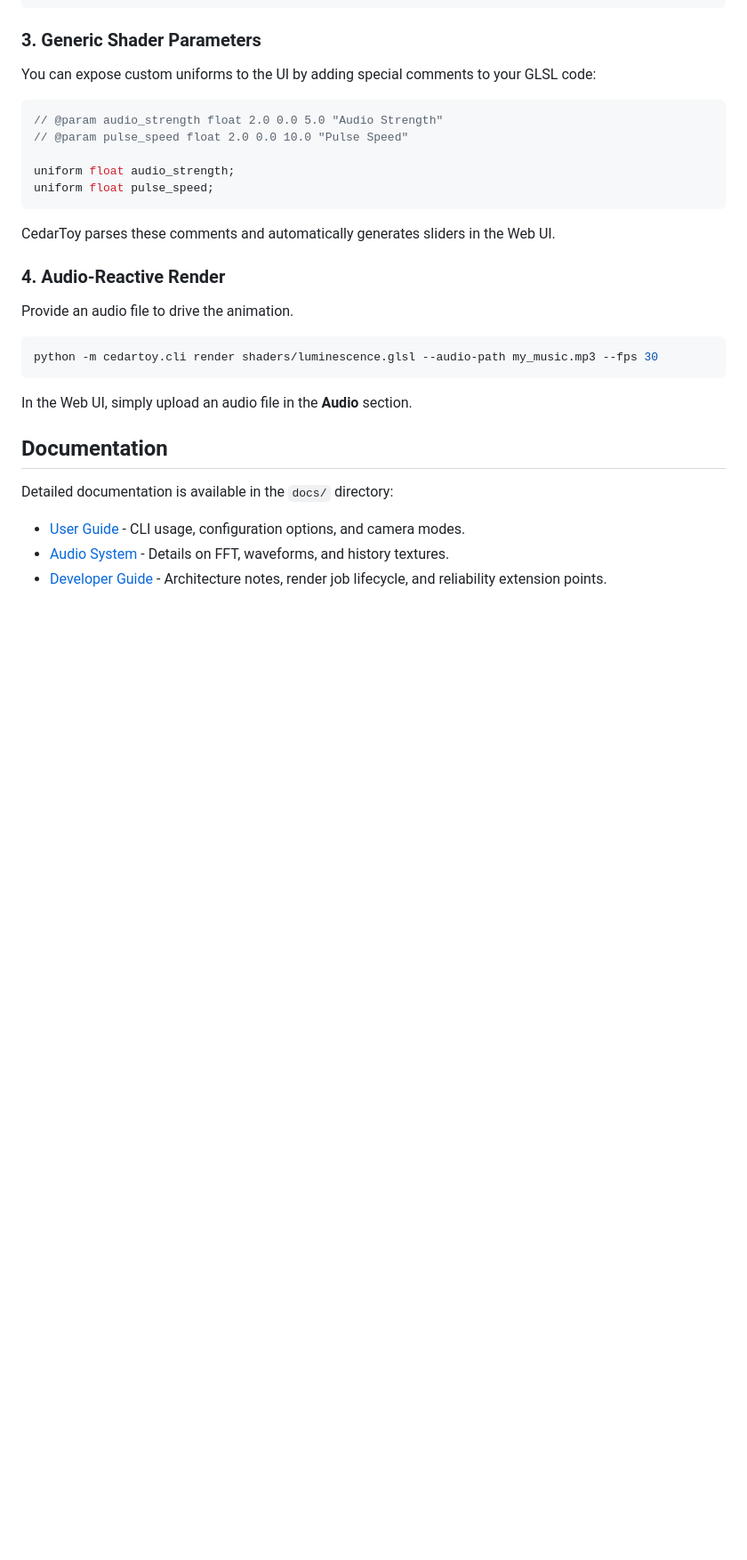
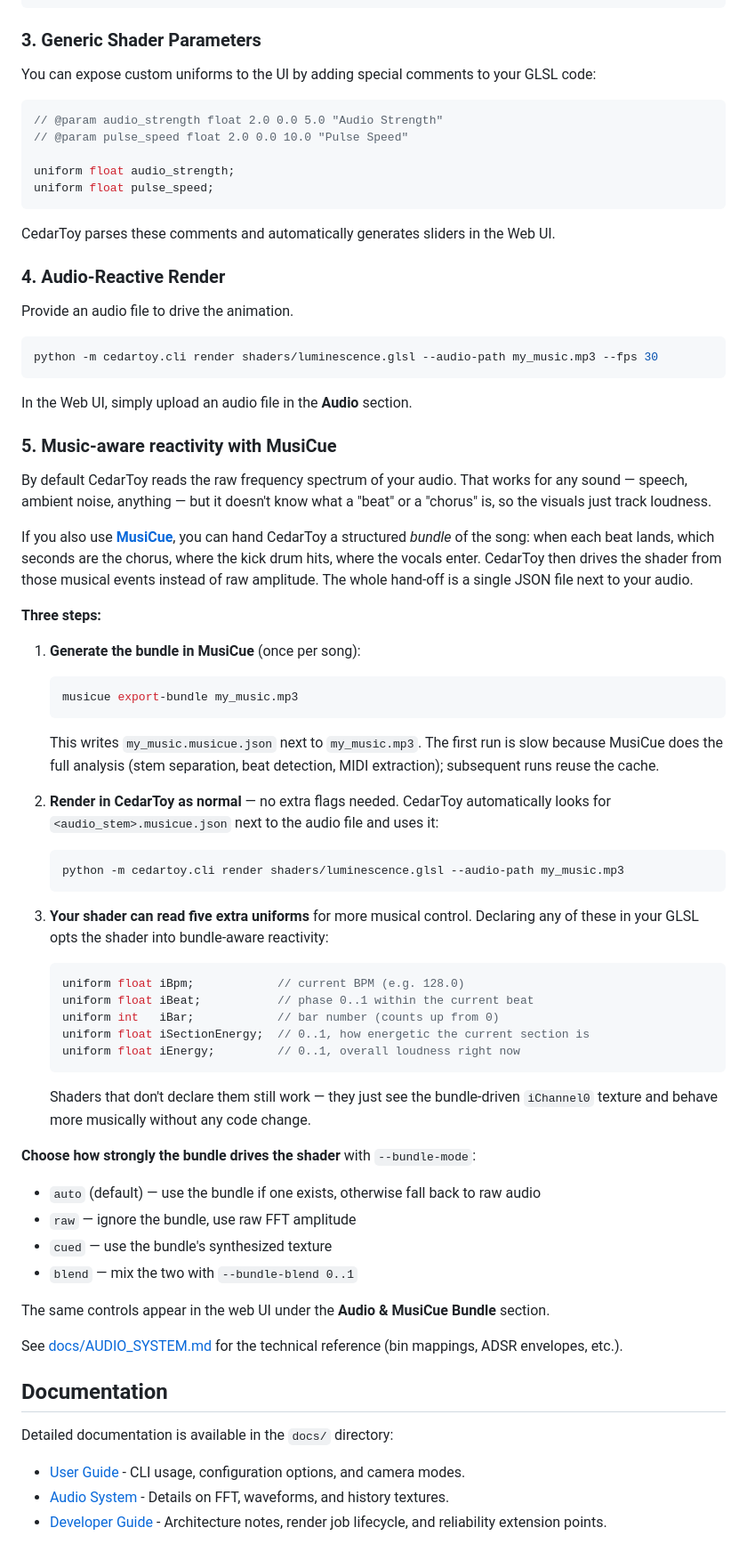
Before and after one commit to cedarconnor/cedartoy, a Markdown page: README.md, the part around one of its changes. Shown at 89% size. Rendered like a GitHub page; blank space fills up the shorter version.

Commit message:
docs(readme): add Quick Start §5 for MusiCue bundle workflow
Plain-English walkthrough: export-bundle in MusiCue, render in CedarToy,
five new uniforms shaders can read. Documents --bundle-mode auto/raw/cued/blend.

Co-Authored-By: Claude Opus 4.7 (1M context) <noreply@anthropic.com>

````diff
--- a/README.md
+++ b/README.md
@@ -88,6 +88,51 @@ python -m cedartoy.cli render shaders/luminescence.glsl --audio-path my_music.mp
 ```
 In the Web UI, simply upload an audio file in the **Audio** section.
 
+### 5. Music-aware reactivity with MusiCue
+
+By default CedarToy reads the raw frequency spectrum of your audio. That works for any sound — speech, ambient noise, anything — but it doesn't know what a "beat" or a "chorus" is, so the visuals just track loudness.
+
+If you also use **[MusiCue](https://github.com/cedarconnor/MusiCue)**, you can hand CedarToy a structured *bundle* of the song: when each beat lands, which seconds are the chorus, where the kick drum hits, where the vocals enter. CedarToy then drives the shader from those musical events instead of raw amplitude. The whole hand-off is a single JSON file next to your audio.
+
+**Three steps:**
+
+1. **Generate the bundle in MusiCue** (once per song):
+
+   ```bash
+   musicue export-bundle my_music.mp3
+   ```
+
+   This writes `my_music.musicue.json` next to `my_music.mp3`. The first run is slow because MusiCue does the full analysis (stem separation, beat detection, MIDI extraction); subsequent runs reuse the cache.
+
+2. **Render in CedarToy as normal** — no extra flags needed. CedarToy automatically looks for `<audio_stem>.musicue.json` next to the audio file and uses it:
+
+   ```bash
+   python -m cedartoy.cli render shaders/luminescence.glsl --audio-path my_music.mp3
+   ```
+
+3. **Your shader can read five extra uniforms** for more musical control. Declaring any of these in your GLSL opts the shader into bundle-aware reactivity:
+
+   ```glsl
+   uniform float iBpm;            // current BPM (e.g. 128.0)
+   uniform float iBeat;           // phase 0..1 within the current beat
+   uniform int   iBar;            // bar number (counts up from 0)
+   uniform float iSectionEnergy;  // 0..1, how energetic the current section is
+   uniform float iEnergy;         // 0..1, overall loudness right now
+   ```
+
+   Shaders that don't declare them still work — they just see the bundle-driven `iChannel0` texture and behave more musically without any code change.
+
+**Choose how strongly the bundle drives the shader** with `--bundle-mode`:
+
+- `auto` (default) — use the bundle if one exists, otherwise fall back to raw audio
+- `raw` — ignore the bundle, use raw FFT amplitude
+- `cued` — use the bundle's synthesized texture
+- `blend` — mix the two with `--bundle-blend 0..1`
+
+The same controls appear in the web UI under the **Audio & MusiCue Bundle** section.
+
+See [docs/AUDIO_SYSTEM.md](docs/AUDIO_SYSTEM.md) for the technical reference (bin mappings, ADSR envelopes, etc.).
+
 ## Documentation
 
 Detailed documentation is available in the `docs/` directory:
````
Also changed, not shown: other parts of README.md (+1 -1 lines).
